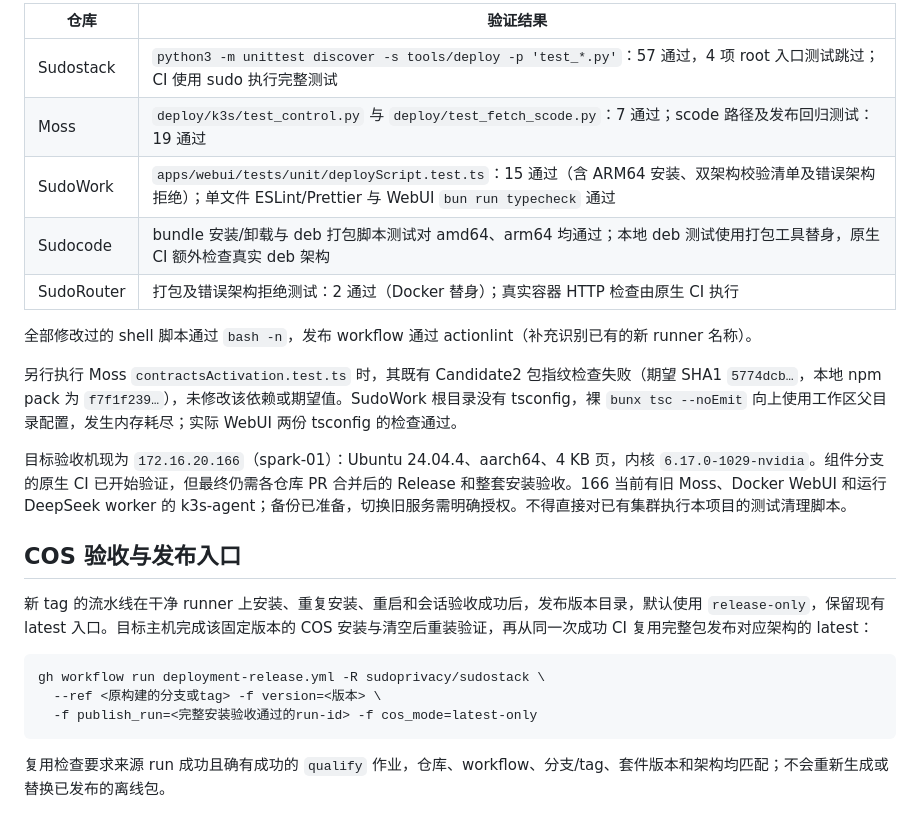
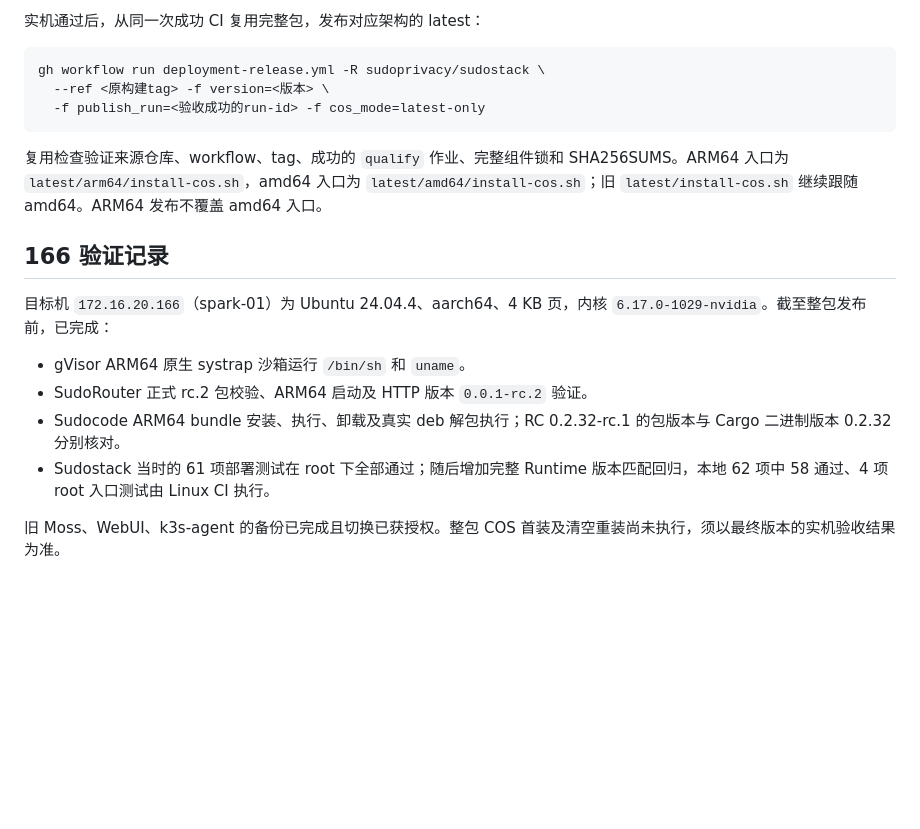
Before and after one commit to sudoprivacy/sudostack, a Markdown page: docs/deployment/arm64.md, the part around one of its changes. GitHub-like rendering; blank space fills up the shorter version.

Commit message:
docs(deploy): describe ARM64 release sources and host qualification

````diff
--- a/docs/deployment/arm64.md
+++ b/docs/deployment/arm64.md
@@ -56,26 +57,21 @@ COS 包名为 `sudostack-<版本>-linux-arm64.tar.gz`。入口脚本、`bundle.j
 
-| 仓库 | 验证结果 |
-| --- | --- |
-| Sudostack | `python3 -m unittest discover -s tools/deploy -p 'test_*.py'`：57 通过，4 项 root 入口测试跳过；CI 使用 sudo 执行完整测试 |
-| Moss | `deploy/k3s/test_control.py` 与 `deploy/test_fetch_scode.py`：7 通过；scode 路径及发布回归测试：19 通过 |
-| SudoWork | `apps/webui/tests/unit/deployScript.test.ts`：15 通过（含 ARM64 安装、双架构校验清单及错误架构拒绝）；单文件 ESLint/Prettier 与 WebUI `bun run typecheck` 通过 |
-| Sudocode | bundle 安装/卸载与 deb 打包脚本测试对 amd64、arm64 均通过；本地 deb 测试使用打包工具替身，原生 CI 额外检查真实 deb 架构 |
-| SudoRouter | 打包及错误架构拒绝测试：2 通过（Docker 替身）；真实容器 HTTP 检查由原生 CI 执行 |
-
-全部修改过的 shell 脚本通过 `bash -n`，发布 workflow 通过 actionlint（补充识别已有的新 runner 名称）。
-
-另行执行 Moss `contractsActivation.test.ts` 时，其既有 Candidate2 包指纹检查失败（期望 SHA1 `5774dcb…`，本地 npm pack 为 `f7f1f239…`），未修改该依赖或期望值。SudoWork 根目录没有 tsconfig，裸 `bunx tsc --noEmit` 向上使用工作区父目录配置，发生内存耗尽；实际 WebUI 两份 tsconfig 的检查通过。
-
-目标验收机现为 `172.16.20.166`（spark-01）：Ubuntu 24.04.4、aarch64、4 KB 页，内核 `6.17.0-1029-nvidia`。组件分支的原生 CI 已开始验证，但最终仍需各仓库 PR 合并后的 Release 和整套安装验收。166 当前有旧 Moss、Docker WebUI 和运行 DeepSeek worker 的 k3s-agent；备份已准备，切换旧服务需明确授权。不得直接对已有集群执行本项目的测试清理脚本。
-
-## COS 验收与发布入口
-
-新 tag 的流水线在干净 runner 上安装、重复安装、重启和会话验收成功后，发布版本目录，默认使用 `release-only`，保留现有 latest 入口。目标主机完成该固定版本的 COS 安装与清空后重装验证，再从同一次成功 CI 复用完整包发布对应架构的 latest：
+实机通过后，从同一次成功 CI 复用完整包，发布对应架构的 latest：
 
 ```bash
 gh workflow run deployment-release.yml -R sudoprivacy/sudostack \
-  --ref <原构建的分支或tag> -f version=<版本> \
-  -f publish_run=<完整安装验收通过的run-id> -f cos_mode=latest-only
+  --ref <原构建tag> -f version=<版本> \
+  -f publish_run=<验收成功的run-id> -f cos_mode=latest-only
 ```
 
-复用检查要求来源 run 成功且确有成功的 `qualify` 作业，仓库、workflow、分支/tag、套件版本和架构均匹配；不会重新生成或替换已发布的离线包。
+复用检查验证来源仓库、workflow、tag、成功的 `qualify` 作业、完整组件锁和 SHA256SUMS。ARM64 入口为 `latest/arm64/install-cos.sh`，amd64 入口为 `latest/amd64/install-cos.sh`；旧 `latest/install-cos.sh` 继续跟随 amd64。ARM64 发布不覆盖 amd64 入口。
+
+## 166 验证记录
+
+目标机 `172.16.20.166`（spark-01）为 Ubuntu 24.04.4、aarch64、4 KB 页，内核 `6.17.0-1029-nvidia`。截至整包发布前，已完成：
+
+- gVisor ARM64 原生 systrap 沙箱运行 `/bin/sh` 和 `uname`。
+- SudoRouter 正式 rc.2 包校验、ARM64 启动及 HTTP 版本 `0.0.1-rc.2` 验证。
+- Sudocode ARM64 bundle 安装、执行、卸载及真实 deb 解包执行；RC 0.2.32-rc.1 的包版本与 Cargo 二进制版本 0.2.32 分别核对。
+- Sudostack 当时的 61 项部署测试在 root 下全部通过；随后增加完整 Runtime 版本匹配回归，本地 62 项中 58 通过、4 项 root 入口测试由 Linux CI 执行。
+
+旧 Moss、WebUI、k3s-agent 的备份已完成且切换已获授权。整包 COS 首装及清空重装尚未执行，须以最终版本的实机验收结果为准。
````
Also changed, not shown: other parts of docs/deployment/arm64.md (+32 -31 lines).
